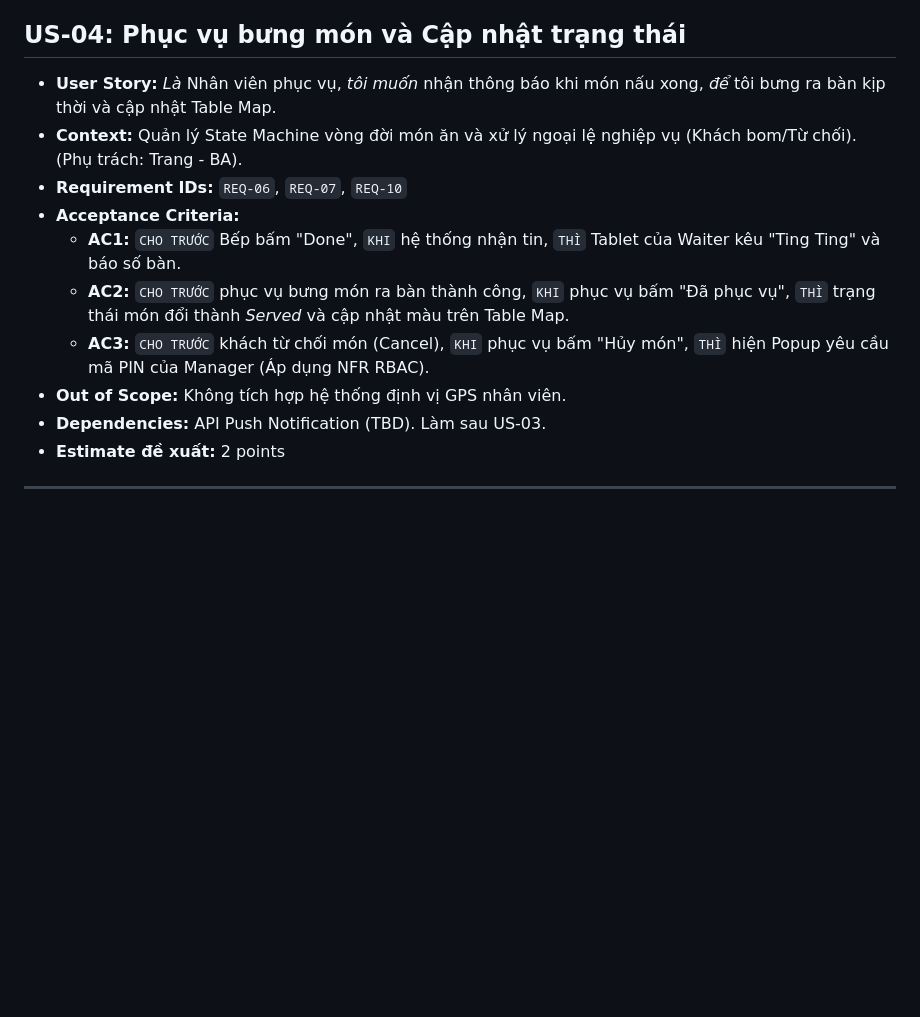
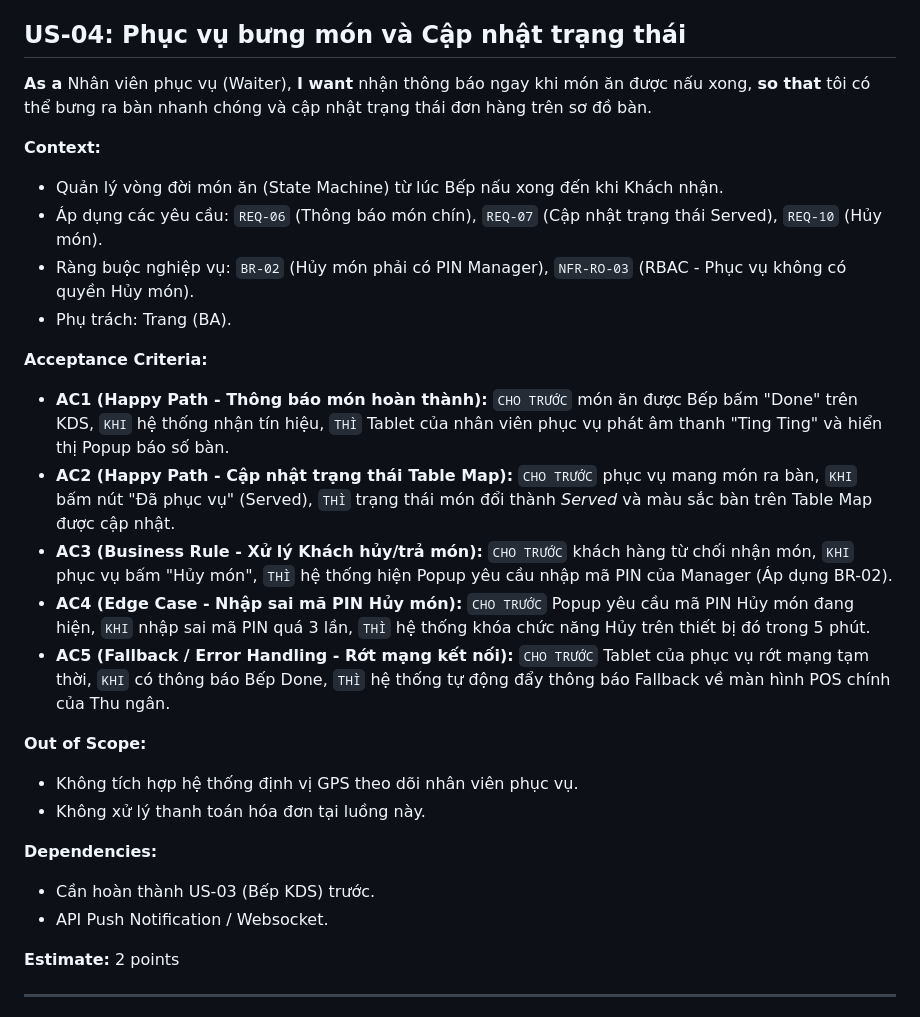
Before and after one commit to NhanLe134/group-06-project, a Markdown page: docs/04-Backlog/user-stories.md, the part around the change. Drawn GitHub-style; blank space fills up the shorter version.

Commit message:
docs: Viết lại đặc tả chi tiết US-04 theo chuẩn Output 14 BA

```diff
--- a/docs/04-Backlog/user-stories.md
+++ b/docs/04-Backlog/user-stories.md
@@ -76,16 +76,36 @@
 - **Estimate đề xuất:** 3 points
 
 ## US-04: Phục vụ bưng món và Cập nhật trạng thái
-- **User Story:** *Là* Nhân viên phục vụ, *tôi muốn* nhận thông báo khi món nấu xong, *để* tôi bưng ra bàn kịp thời và cập nhật Table Map.
-- **Context:** Quản lý State Machine vòng đời món ăn và xử lý ngoại lệ nghiệp vụ (Khách bom/Từ chối). (Phụ trách: Trang - BA).
-- **Requirement IDs:** `REQ-06`, `REQ-07`, `REQ-10`
-- **Acceptance Criteria:**
-  - **AC1:** `CHO TRƯỚC` Bếp bấm "Done", `KHI` hệ thống nhận tin, `THÌ` Tablet của Waiter kêu "Ting Ting" và báo số bàn.
-  - **AC2:** `CHO TRƯỚC` phục vụ bưng món ra bàn thành công, `KHI` phục vụ bấm "Đã phục vụ", `THÌ` trạng thái món đổi thành *Served* và cập nhật màu trên Table Map.
-  - **AC3:** `CHO TRƯỚC` khách từ chối món (Cancel), `KHI` phục vụ bấm "Hủy món", `THÌ` hiện Popup yêu cầu mã PIN của Manager (Áp dụng NFR RBAC).
-- **Out of Scope:** Không tích hợp hệ thống định vị GPS nhân viên.
-- **Dependencies:** API Push Notification (TBD). Làm sau US-03.
-- **Estimate đề xuất:** 2 points
+
+**As a** Nhân viên phục vụ (Waiter), **I want** nhận thông báo ngay khi món ăn được nấu xong, **so that** tôi có thể bưng ra bàn nhanh chóng và cập nhật trạng thái đơn hàng trên sơ đồ bàn.
+
+**Context:**
+- Quản lý vòng đời món ăn (State Machine) từ lúc Bếp nấu xong đến khi Khách nhận.
+- Áp dụng các yêu cầu: `REQ-06` (Thông báo món chín), `REQ-07` (Cập nhật trạng thái Served), `REQ-10` (Hủy món).
+- Ràng buộc nghiệp vụ: `BR-02` (Hủy món phải có PIN Manager), `NFR-RO-03` (RBAC - Phục vụ không có quyền Hủy món).
+- Phụ trách: Trang (BA).
+
+**Acceptance Criteria:**
+- **AC1 (Happy Path - Thông báo món hoàn thành):**
+  `CHO TRƯỚC` món ăn được Bếp bấm "Done" trên KDS, `KHI` hệ thống nhận tín hiệu, `THÌ` Tablet của nhân viên phục vụ phát âm thanh "Ting Ting" và hiển thị Popup báo số bàn.
+- **AC2 (Happy Path - Cập nhật trạng thái Table Map):**
+  `CHO TRƯỚC` phục vụ mang món ra bàn, `KHI` bấm nút "Đã phục vụ" (Served), `THÌ` trạng thái món đổi thành *Served* và màu sắc bàn trên Table Map được cập nhật.
+- **AC3 (Business Rule - Xử lý Khách hủy/trả món):**
+  `CHO TRƯỚC` khách hàng từ chối nhận món, `KHI` phục vụ bấm "Hủy món", `THÌ` hệ thống hiện Popup yêu cầu nhập mã PIN của Manager (Áp dụng BR-02).
+- **AC4 (Edge Case - Nhập sai mã PIN Hủy món):**
+  `CHO TRƯỚC` Popup yêu cầu mã PIN Hủy món đang hiện, `KHI` nhập sai mã PIN quá 3 lần, `THÌ` hệ thống khóa chức năng Hủy trên thiết bị đó trong 5 phút.
+- **AC5 (Fallback / Error Handling - Rớt mạng kết nối):**
+  `CHO TRƯỚC` Tablet của phục vụ rớt mạng tạm thời, `KHI` có thông báo Bếp Done, `THÌ` hệ thống tự động đẩy thông báo Fallback về màn hình POS chính của Thu ngân.
+
+**Out of Scope:**
+- Không tích hợp hệ thống định vị GPS theo dõi nhân viên phục vụ.
+- Không xử lý thanh toán hóa đơn tại luồng này.
+
+**Dependencies:**
+- Cần hoàn thành US-03 (Bếp KDS) trước.
+- API Push Notification / Websocket.
+
+**Estimate:** 2 points
 
 ---
 
```
Also changed, not shown: vault/04-User-Stories/user-stories.md (+30 -10 lines).
